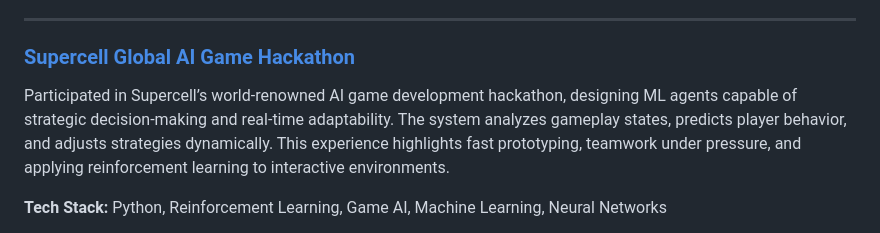
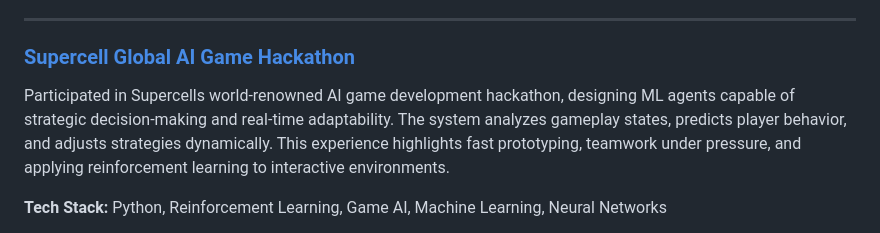
Before and after one commit to NoahIvanisevic/NoahIvanisevic, a Markdown page: README.md, the part around the change. Rendered like a GitHub page.

```diff
--- a/README.md
+++ b/README.md
@@ -192,7 +192,7 @@ I built containerized inference pipelines, automated validation/testing systems,
 ---
 
 ### [Supercell Global AI Game Hackathon](https://github.com/NoahIvanisevic/supercell-ai-hackathon)
-Participated in Supercell’s world-renowned AI game development hackathon, designing ML agents capable of strategic decision-making and real-time adaptability.
+Participated in Supercells world-renowned AI game development hackathon, designing ML agents capable of strategic decision-making and real-time adaptability.
 The system analyzes gameplay states, predicts player behavior, and adjusts strategies dynamically. This experience highlights fast prototyping, teamwork under pressure, and applying reinforcement learning to interactive environments.
 
 **Tech Stack:** Python, Reinforcement Learning, Game AI, Machine Learning, Neural Networks
```
